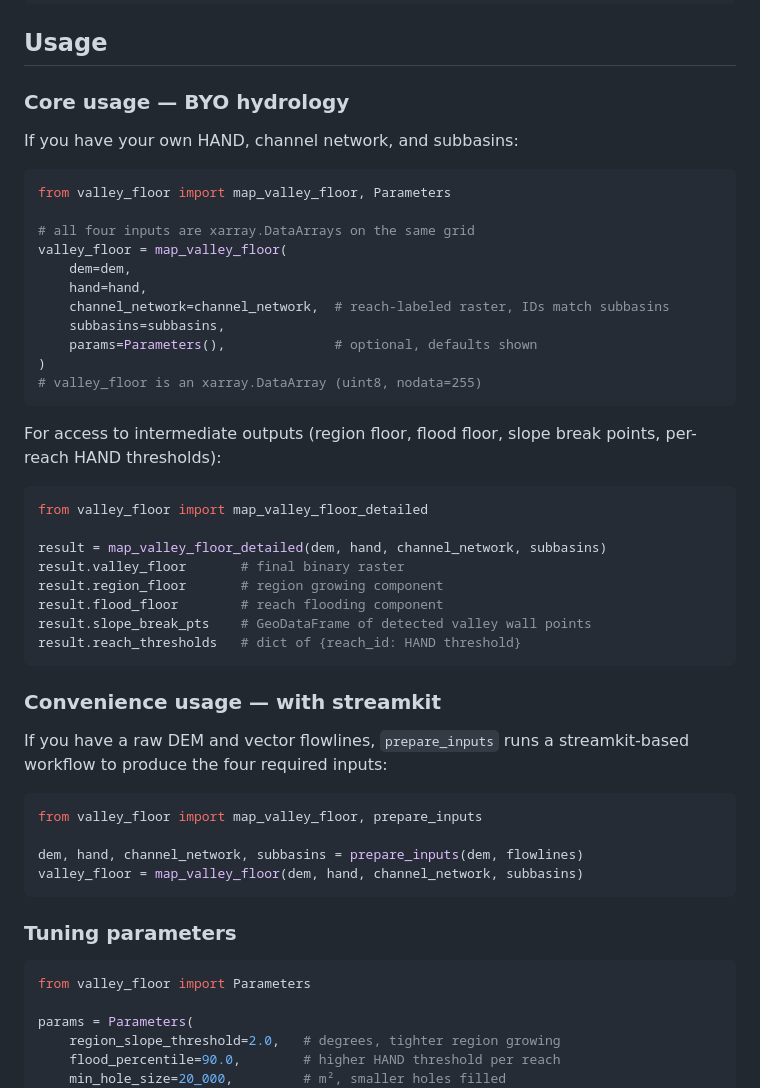
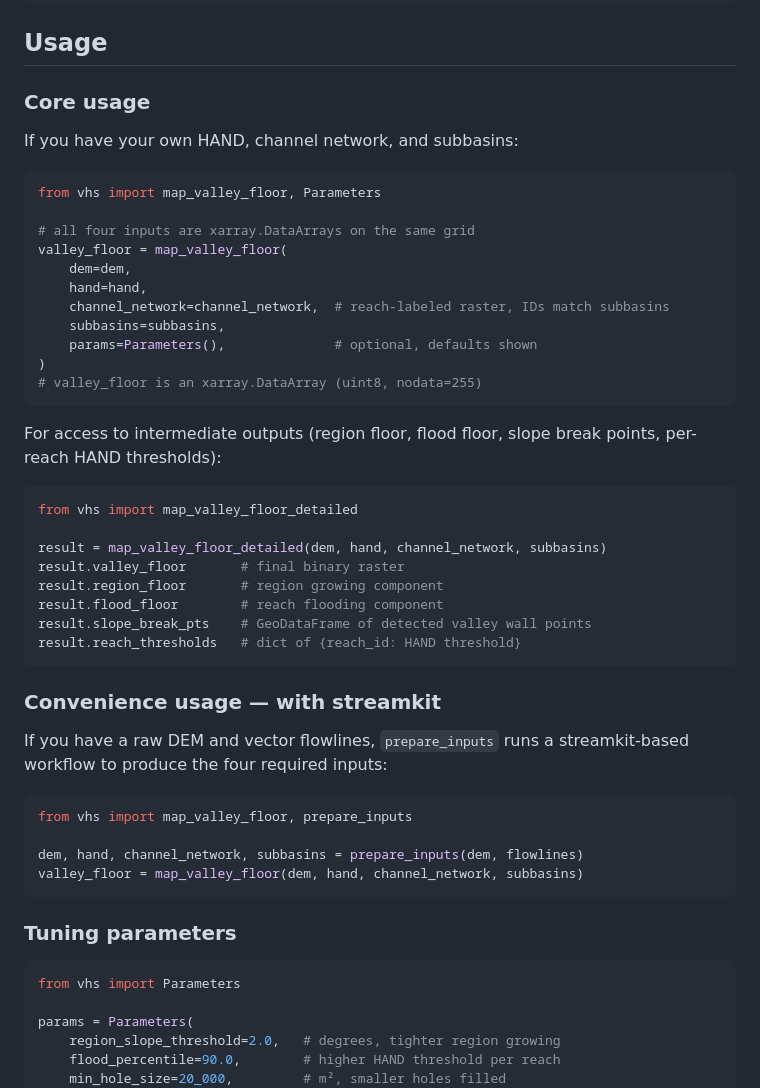
Before and after one commit to avkoehl/valley-floor, a Markdown page: README.md, the part around the change. Drawn GitHub-style.

Commit message:
rename in readme the imports

````diff
--- a/README.md
+++ b/README.md
@@ -29,12 +29,12 @@ pip install "valley-floor[streamkit] @ git+https://github.com/avkoehl/valley-flo
 
 ## Usage
 
-### Core usage — BYO hydrology
+### Core usage
 
 If you have your own HAND, channel network, and subbasins:
 
 ```python
-from valley_floor import map_valley_floor, Parameters
+from vhs import map_valley_floor, Parameters
 
 # all four inputs are xarray.DataArrays on the same grid
 valley_floor = map_valley_floor(
@@ -51,7 +51,7 @@ For access to intermediate outputs (region floor, flood floor, slope break point
 per-reach HAND thresholds):
 
 ```python
-from valley_floor import map_valley_floor_detailed
+from vhs import map_valley_floor_detailed
 
 result = map_valley_floor_detailed(dem, hand, channel_network, subbasins)
 result.valley_floor       # final binary raster
@@ -67,7 +67,7 @@ If you have a raw DEM and vector flowlines, `prepare_inputs` runs a streamkit-ba
 workflow to produce the four required inputs:
 
 ```python
-from valley_floor import map_valley_floor, prepare_inputs
+from vhs import map_valley_floor, prepare_inputs
 
 dem, hand, channel_network, subbasins = prepare_inputs(dem, flowlines)
 valley_floor = map_valley_floor(dem, hand, channel_network, subbasins)
@@ -76,7 +76,7 @@ valley_floor = map_valley_floor(dem, hand, channel_network, subbasins)
 ### Tuning parameters
 
 ```python
-from valley_floor import Parameters
+from vhs import Parameters
 
 params = Parameters(
     region_slope_threshold=2.0,   # degrees, tighter region growing
````
